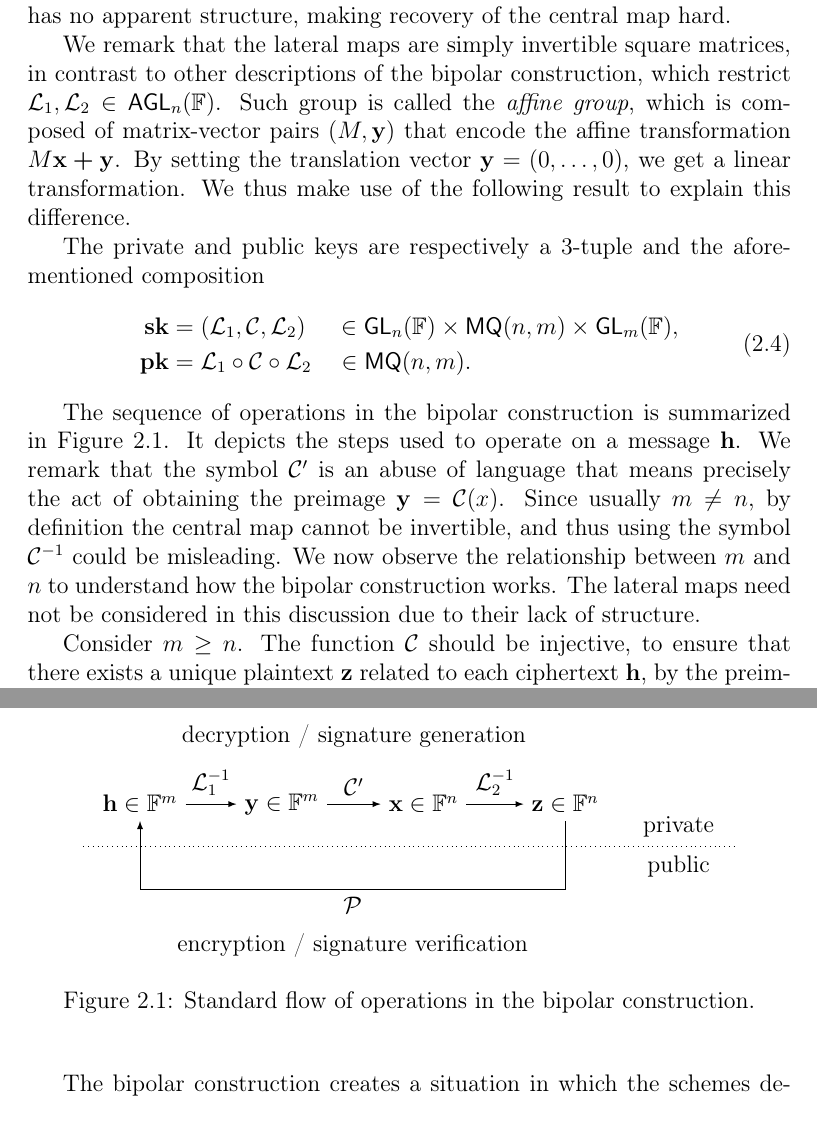
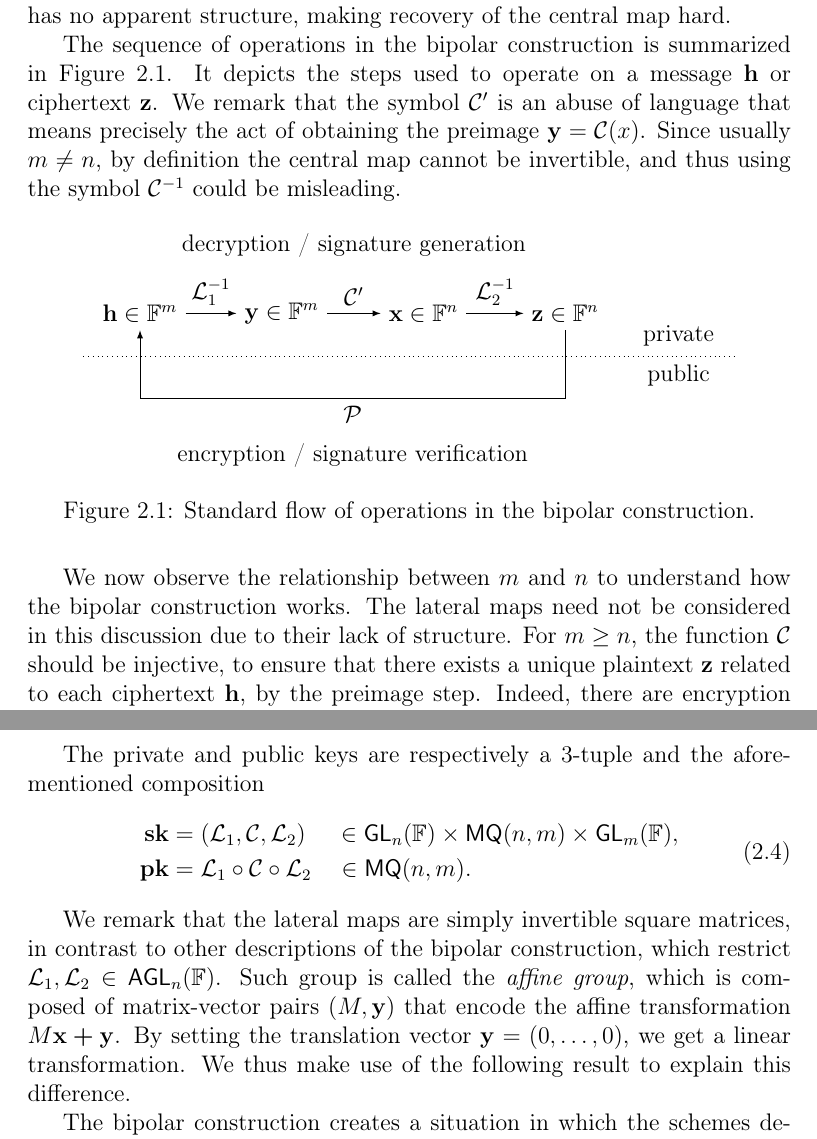
Before and after one commit to zambonin/msc, a LaTeX thesis (main.tex): two parts of pages 18 and 19 of 45, joined at a grey line, cut so that both start at the same text. Compiled offline with pdfLaTeX.

Commit message:
overleaf_to_git: update main.tex from r6390 to r6409

```diff
--- a/main.tex
+++ b/main.tex
@@ -384,23 +384,7 @@ We now turn to the most commonly framework in multivariate cryptography employed
 
 Consider $n, m \in \mathbb{N}$ the number of variables and equations as in Definition~\ref{def:quadsys}. A polynomial map $\mathcal{C} : \mathbb{F}^{n} \to \mathbb{F}^{m} \in \mathsf{MQ}(n, m)$ is called the \emph{central map} and regarded as the trapdoor, that is, a function that is easy to compute but difficult to invert without particular information. Evidently, this mechanism shall be hidden to hinder malicious parties. Two \emph{lateral maps} $\mathcal{L}_{1} : \mathbb{F}^{n} \to \mathbb{F}^{n} \in \mathsf{GL}_{n}(\mathbb{F})$ and $\mathcal{L}_{2} : \mathbb{F}^{m} \to \mathbb{F}^{m} \in \mathsf{GL}_{m}(\mathbb{F})$ are used to hide the structure of $\mathcal{C}$, by creating the composition $\mathcal{P} = \mathcal{L}_{1} \circ \mathcal{C} \circ \mathcal{L}_{2}$ that has no apparent structure, making recovery of the central map hard.
 
-We remark that the lateral maps are simply invertible square matrices, in contrast to other descriptions of the bipolar construction, which restrict $\mathcal{L}_{1}, \mathcal{L}_{2} \in \mathsf{AGL}_{n}(\mathbb{F})$. Such group is called the \emph{affine group}, which is composed of matrix-vector pairs $(M, \mathbf{y})$ that encode the affine transformation $M\mathbf{x} \bm{+} \mathbf{y}$. By setting the translation vector $\mathbf{y} = (0, \dots, 0)$, we get a linear transformation. We thus make use of the following result to explain this difference. % TODO
-
-% \begin{theorem}[{\cite[Lemmata 3.2, 3.10, 3.19]{Thomae:201306}}]
-%   The constant part of the lateral maps in the bipolar construction is invariant to the security of resulting cryptosystems.
-% \end{theorem}
-
-The private and public keys are respectively a $3$-tuple and the aforementioned composition
-\begin{align}
-  \begin{split}
-    \mathbf{sk} &= (\mathcal{L}_{1}, \mathcal{C}, \mathcal{L}_{2})
-      \:\quad \in \mathsf{GL}_{n}(\mathbb{F}) \times \mathsf{MQ}(n, m) \times \mathsf{GL}_{m}(\mathbb{F}), \\
-    \mathbf{pk} &= \mathcal{L}_{1} \circ \mathcal{C} \circ \mathcal{L}_{2}
-      \quad \in \mathsf{MQ}(n, m).
-  \end{split}
-\end{align}
-
-The sequence of operations in the bipolar construction is summarized in Figure~\ref{fig:bipolar}. It depicts the steps used to operate on a message $\mathbf{h}$. We remark that the symbol $\mathcal{C}'$ is an abuse of language that means precisely the act of obtaining the preimage $\mathbf{y} = \mathcal{C}(x)$. Since usually $m \neq n$, by definition the central map cannot be invertible, and thus using the symbol $\mathcal{C}^{-1}$ could be misleading. We now observe the relationship between $m$ and $n$ to understand how the bipolar construction works. The lateral maps need not be considered in this discussion due to their lack of structure.
+The sequence of operations in the bipolar construction is summarized in Figure~\ref{fig:bipolar}. It depicts the steps used to operate on a message $\mathbf{h}$ or ciphertext $\mathbf{z}$. We remark that the symbol $\mathcal{C}'$ is an abuse of language that means precisely the act of obtaining the preimage $\mathbf{y} = \mathcal{C}(x)$. Since usually $m \neq n$, by definition the central map cannot be invertible, and thus using the symbol $\mathcal{C}^{-1}$ could be misleading.
 
 \begin{figure}[htbp]
   \centering
@@ -427,6 +411,20 @@ The sequence of operations in the bipolar construction is summarized in Figure~\
     construction.}\label{fig:bipolar}
 \end{figure}
 
-Consider $m \geq n$. The function $\mathcal{C}$ should be injective, to ensure
-that there exists a unique plaintext $\mathbf{z}$ related to each ciphertext
-$\mathbf{h}$, by the preimage step. Indeed, there are encryption schemes in
+We now observe the relationship between $m$ and $n$ to understand how the bipolar construction works. The lateral maps need not be considered in this discussion due to their lack of structure. For $m \geq n$, the function $\mathcal{C}$ should be injective, to ensure that there exists a unique plaintext $\mathbf{z}$ related to each ciphertext $\mathbf{h}$, by the preimage step. Indeed, there are encryption schemes in which a non-negligible probability of failure in the decryption process exists~\cite{}. In the case of $m \leq n$, one expects that $\mathcal{C}$ is surjective, such that every message $\mathbf{h}$ has a signature $\mathbf{z}$, once again by the central map preimage.
+
+The private and public keys are respectively a $3$-tuple and the aforementioned composition
+\begin{align}
+  \begin{split}
+    \mathbf{sk} &= (\mathcal{L}_{1}, \mathcal{C}, \mathcal{L}_{2})
+      \:\quad \in \mathsf{GL}_{n}(\mathbb{F}) \times \mathsf{MQ}(n, m) \times \mathsf{GL}_{m}(\mathbb{F}), \\
+    \mathbf{pk} &= \mathcal{L}_{1} \circ \mathcal{C} \circ \mathcal{L}_{2}
+      \quad \in \mathsf{MQ}(n, m).
+  \end{split}
+\end{align}
+
+We remark that the lateral maps are simply invertible square matrices, in contrast to other descriptions of the bipolar construction, which restrict $\mathcal{L}_{1}, \mathcal{L}_{2} \in \mathsf{AGL}_{n}(\mathbb{F})$. Such group is called the \emph{affine group}, which is composed of matrix-vector pairs $(M, \mathbf{y})$ that encode the affine transformation $M\mathbf{x} \bm{+} \mathbf{y}$. By setting the translation vector $\mathbf{y} = (0, \dots, 0)$, we get a linear transformation. We thus make use of the following result to explain this difference. % TODO
+
+% \begin{theorem}[{\cite[Lemmata 3.2, 3.10, 3.19]{Thomae:201306}}]
+%   The constant part of the lateral maps in the bipolar construction is invariant to the security of resulting cryptosystems.
+% \end{theorem}
```
Also changed, not shown: main.tex (4 more changed lines).
